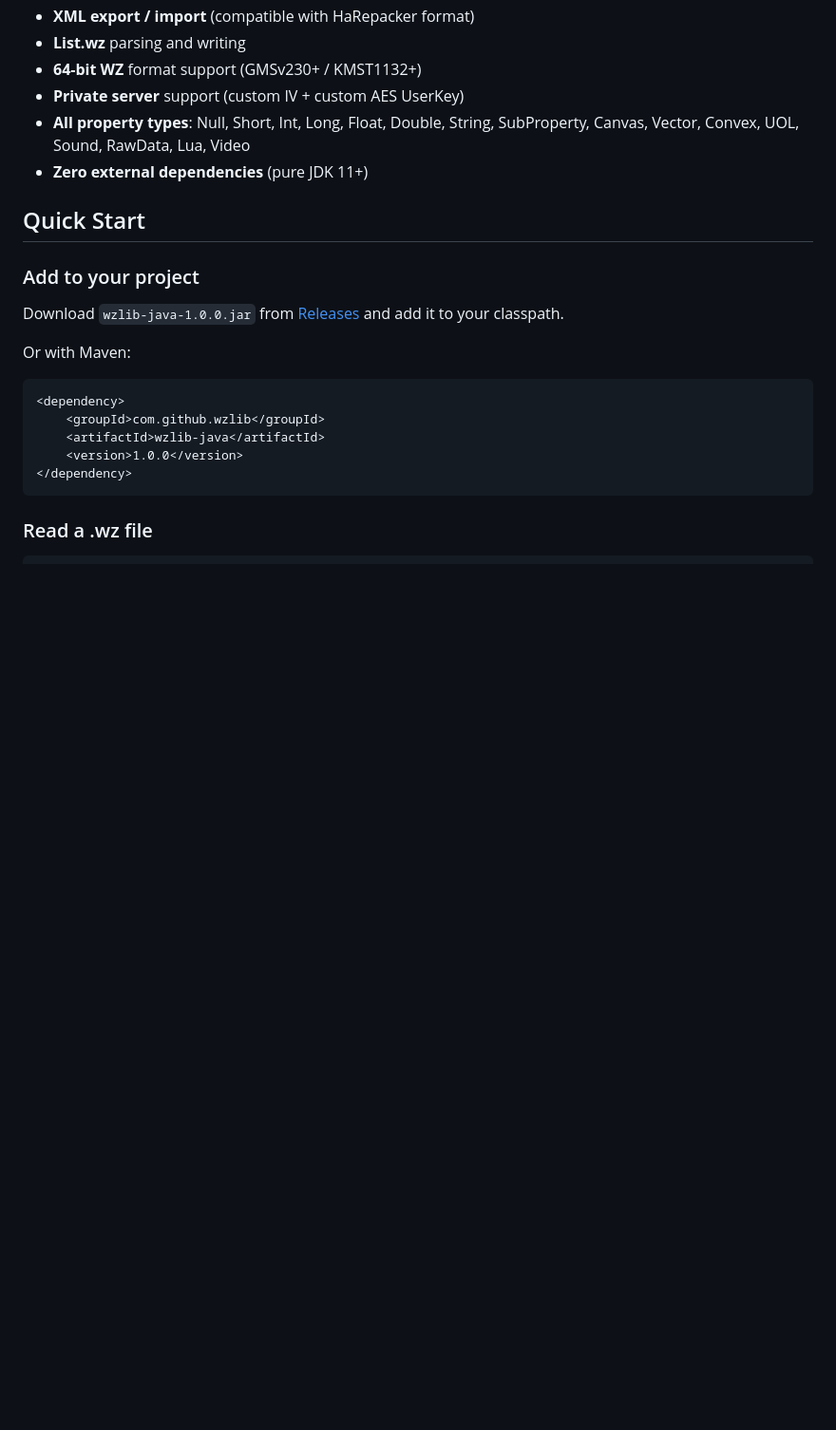
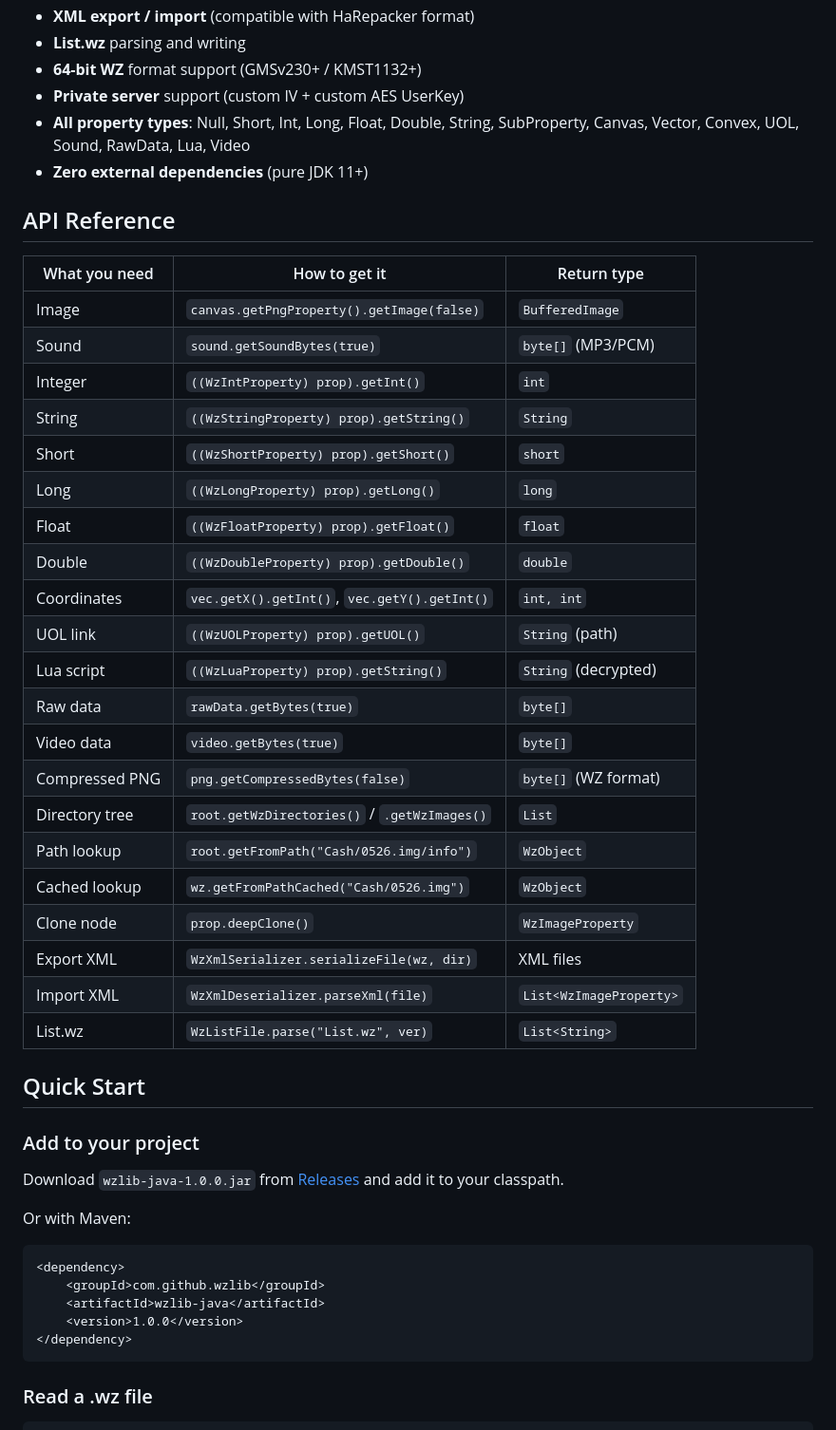
Before and after one commit to Joey-Cloudlink/Wzlib-java, a Markdown page: README.md, the part around one of its changes. Shown at 95% size. GitHub-like rendering; blank space fills up the shorter version.

Commit message:
docs: add API reference table (zh-TW + en)

```diff
--- a/README.md
+++ b/README.md
@@ -199,6 +225,32 @@ Java library for reading, modifying, and saving MapleStory `.wz` files. Ported f
 - **All property types**: Null, Short, Int, Long, Float, Double, String, SubProperty, Canvas, Vector, Convex, UOL, Sound, RawData, Lua, Video
 - **Zero external dependencies** (pure JDK 11+)
 
+## API Reference
+
+| What you need | How to get it | Return type |
+|--------------|---------------|-------------|
+| Image | `canvas.getPngProperty().getImage(false)` | `BufferedImage` |
+| Sound | `sound.getSoundBytes(true)` | `byte[]` (MP3/PCM) |
+| Integer | `((WzIntProperty) prop).getInt()` | `int` |
+| String | `((WzStringProperty) prop).getString()` | `String` |
+| Short | `((WzShortProperty) prop).getShort()` | `short` |
+| Long | `((WzLongProperty) prop).getLong()` | `long` |
+| Float | `((WzFloatProperty) prop).getFloat()` | `float` |
+| Double | `((WzDoubleProperty) prop).getDouble()` | `double` |
+| Coordinates | `vec.getX().getInt()`, `vec.getY().getInt()` | `int, int` |
+| UOL link | `((WzUOLProperty) prop).getUOL()` | `String` (path) |
+| Lua script | `((WzLuaProperty) prop).getString()` | `String` (decrypted) |
+| Raw data | `rawData.getBytes(true)` | `byte[]` |
+| Video data | `video.getBytes(true)` | `byte[]` |
+| Compressed PNG | `png.getCompressedBytes(false)` | `byte[]` (WZ format) |
+| Directory tree | `root.getWzDirectories()` / `.getWzImages()` | `List` |
+| Path lookup | `root.getFromPath("Cash/0526.img/info")` | `WzObject` |
+| Cached lookup | `wz.getFromPathCached("Cash/0526.img")` | `WzObject` |
+| Clone node | `prop.deepClone()` | `WzImageProperty` |
+| Export XML | `WzXmlSerializer.serializeFile(wz, dir)` | XML files |
+| Import XML | `WzXmlDeserializer.parseXml(file)` | `List<WzImageProperty>` |
+| List.wz | `WzListFile.parse("List.wz", ver)` | `List<String>` |
+
 ## Quick Start
 
 ### Add to your project
```
Also changed, not shown: other parts of README.md (+26 -0 lines).
